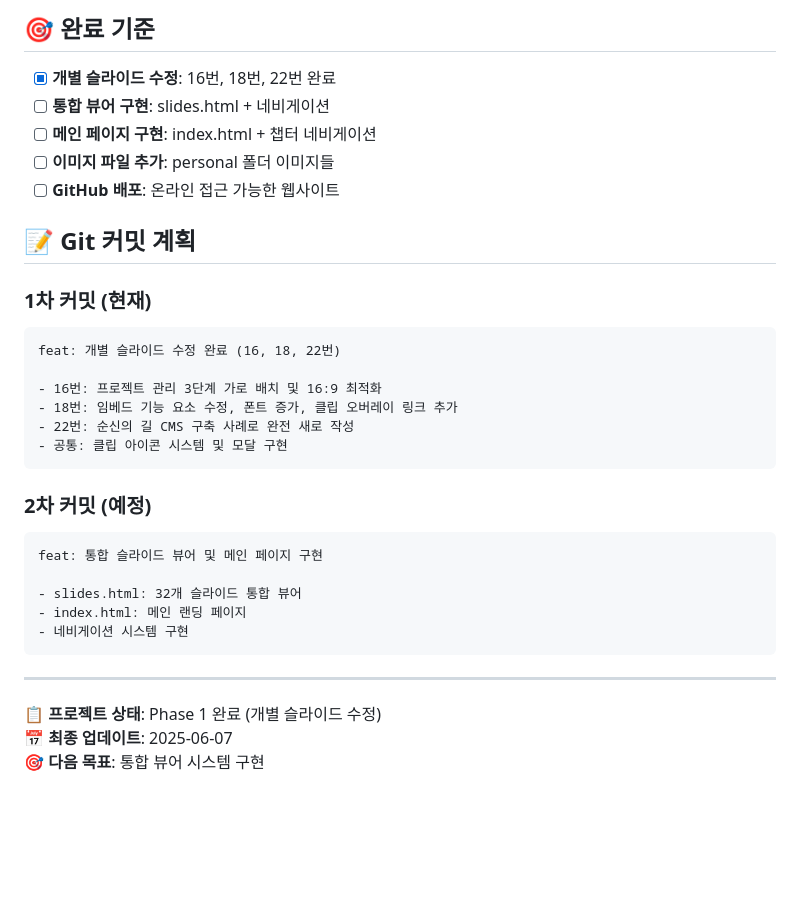
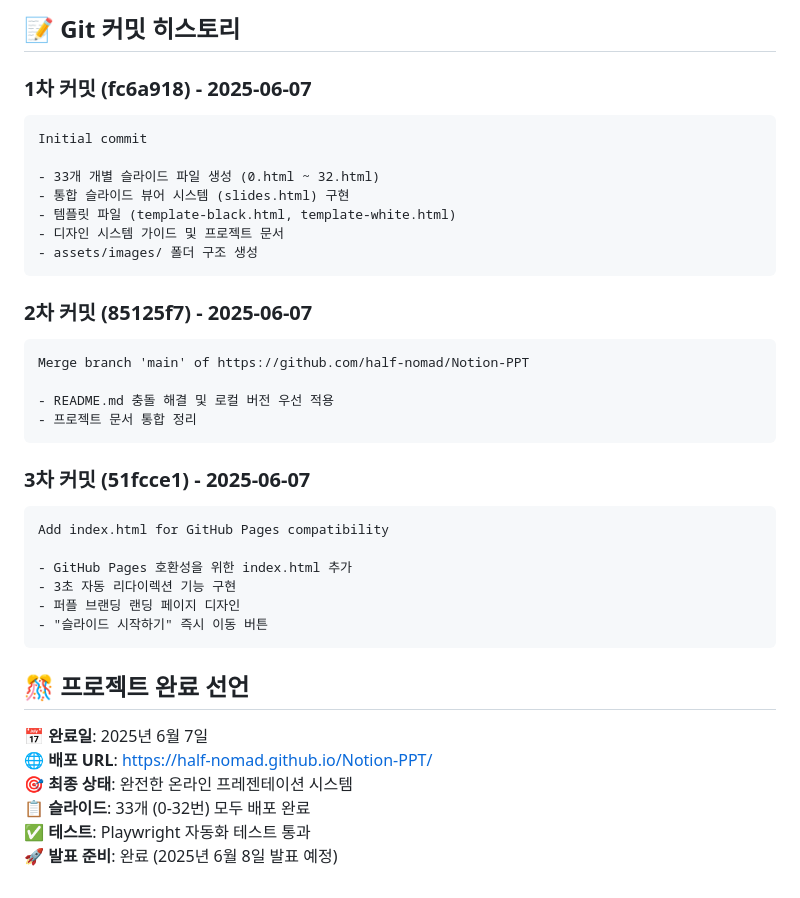
Before and after one commit to half-nomad/Notion-PPT, a Markdown page: project_plan.md, the part around one of its changes. Rendered like a GitHub page; blank space fills up the shorter version.

````diff
--- a/project_plan.md
+++ b/project_plan.md
@@ -113,34 +138,40 @@ Notion PPT/
 
-## 🎯 완료 기준
-- [x] **개별 슬라이드 수정**: 16번, 18번, 22번 완료
-- [ ] **통합 뷰어 구현**: slides.html + 네비게이션
-- [ ] **메인 페이지 구현**: index.html + 챕터 네비게이션
-- [ ] **이미지 파일 추가**: personal 폴더 이미지들
-- [ ] **GitHub 배포**: 온라인 접근 가능한 웹사이트
+## 📝 Git 커밋 히스토리
 
-## 📝 Git 커밋 계획
+### **1차 커밋 (fc6a918) - 2025-06-07**
+```
+Initial commit
 
-### **1차 커밋 (현재)**
-```
-feat: 개별 슬라이드 수정 완료 (16, 18, 22번)
-
-- 16번: 프로젝트 관리 3단계 가로 배치 및 16:9 최적화
-- 18번: 임베드 기능 요소 수정, 폰트 증가, 클립 오버레이 링크 추가
-- 22번: 순신의 길 CMS 구축 사례로 완전 새로 작성
-- 공통: 클립 아이콘 시스템 및 모달 구현
+- 33개 개별 슬라이드 파일 생성 (0.html ~ 32.html)
+- 통합 슬라이드 뷰어 시스템 (slides.html) 구현
+- 템플릿 파일 (template-black.html, template-white.html)
+- 디자인 시스템 가이드 및 프로젝트 문서
+- assets/images/ 폴더 구조 생성
 ```
 
-### **2차 커밋 (예정)**
+### **2차 커밋 (85125f7) - 2025-06-07**
 ```
-feat: 통합 슬라이드 뷰어 및 메인 페이지 구현
+Merge branch 'main' of https://github.com/half-nomad/Notion-PPT
 
-- slides.html: 32개 슬라이드 통합 뷰어
-- index.html: 메인 랜딩 페이지
-- 네비게이션 시스템 구현
+- README.md 충돌 해결 및 로컬 버전 우선 적용
+- 프로젝트 문서 통합 정리
 ```
 
----
+### **3차 커밋 (51fcce1) - 2025-06-07**
+```
+Add index.html for GitHub Pages compatibility
 
-**📋 프로젝트 상태**: Phase 1 완료 (개별 슬라이드 수정)
-**📅 최종 업데이트**: 2025-06-07
-**🎯 다음 목표**: 통합 뷰어 시스템 구현
+- GitHub Pages 호환성을 위한 index.html 추가
+- 3초 자동 리다이렉션 기능 구현
+- 퍼플 브랜딩 랜딩 페이지 디자인
+- "슬라이드 시작하기" 즉시 이동 버튼
+```
+
+## 🎊 프로젝트 완료 선언
+
+**📅 완료일**: 2025년 6월 7일
+**🌐 배포 URL**: https://half-nomad.github.io/Notion-PPT/
+**🎯 최종 상태**: 완전한 온라인 프레젠테이션 시스템
+**📋 슬라이드**: 33개 (0-32번) 모두 배포 완료
+**✅ 테스트**: Playwright 자동화 테스트 통과
+**🚀 발표 준비**: 완료 (2025년 6월 8일 발표 예정)
````
Also changed, not shown: other parts of project_plan.md (+107 -82 lines).
